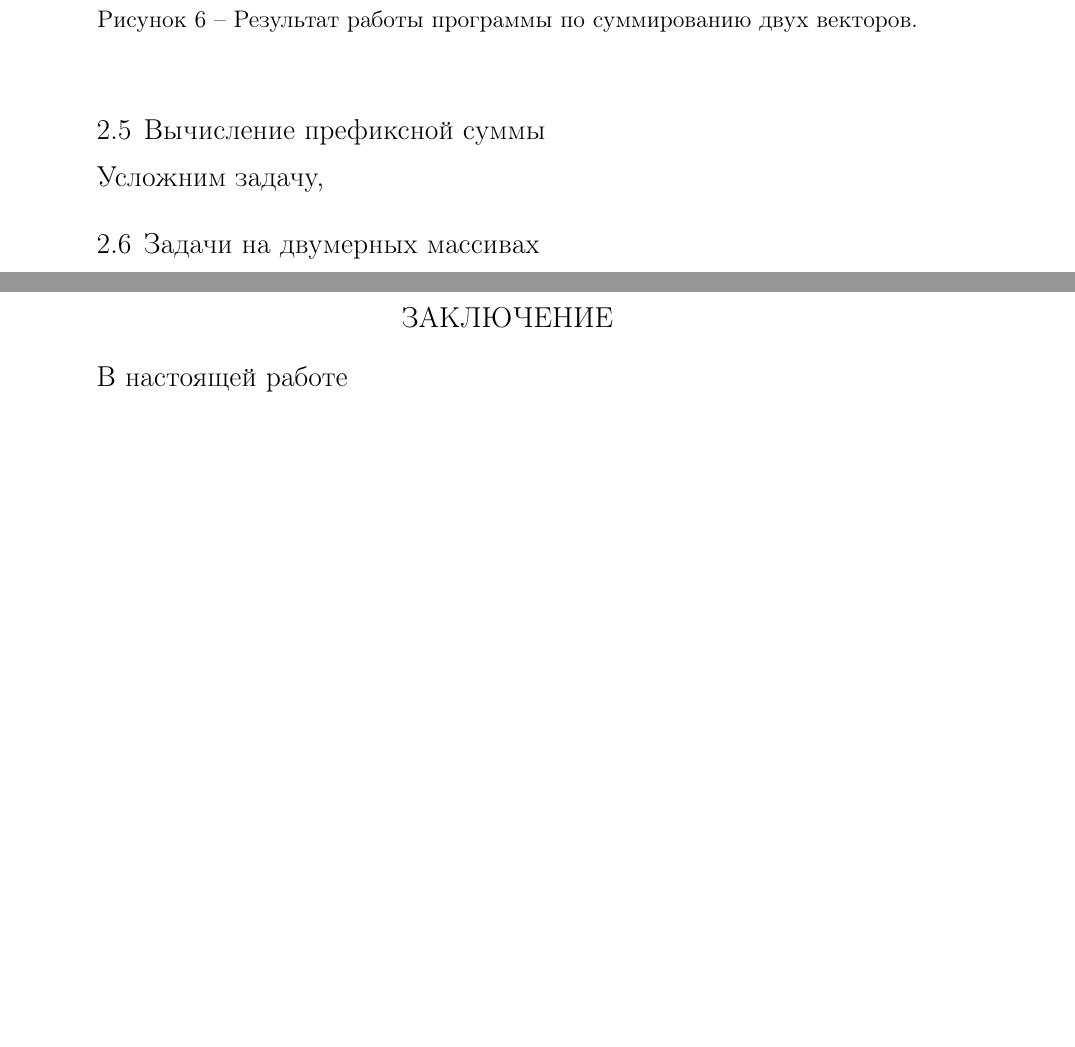
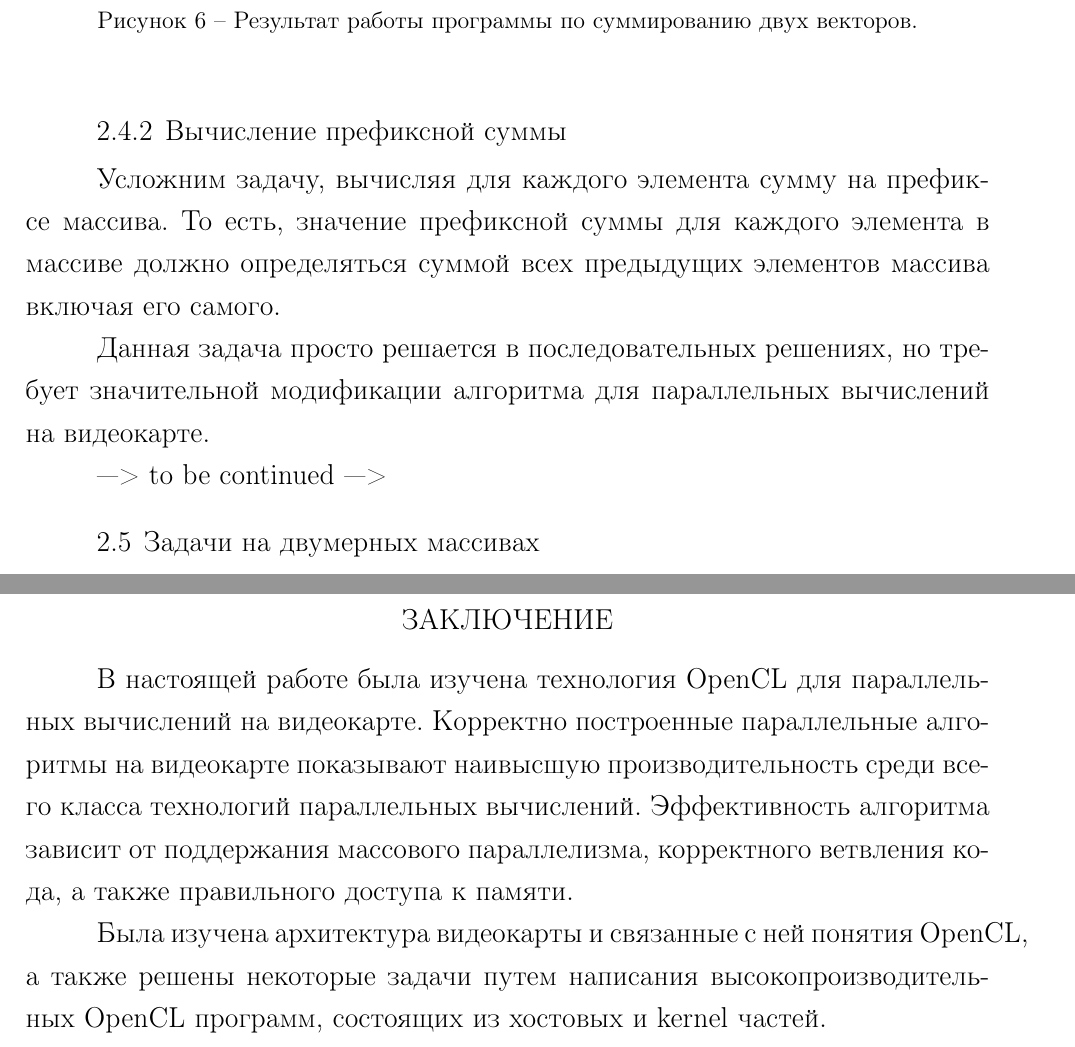
Before and after one commit to Alexflames/opencl_intro, a LaTeX document (coursework-Grigoriev.tex): two parts of pages 14 and 15 of 25 before the commit and two parts of pages 14 and 16 of 26 after it, joined at a grey line, cut so that both start at the same text, the shorter picture padded with empty space. Compiled offline with pdfLaTeX; the source files are stored in an older character set and shown here as Unicode.

Commit message:
small additions to intro, task2, task3

```diff
--- a/coursework-Grigoriev.tex
+++ b/coursework-Grigoriev.tex
@@ -427,7 +426,14 @@
 	\caption{Результат работы программы по суммированию двух векторов.}\label{sum-vector}
 \end{figure}
 
-\subsection{Вычисление префиксной суммы}
-Усложним задачу,
+\subsubsection{Вычисление префиксной суммы}
+Усложним задачу, вычисляя для каждого элемента сумму на префиксе массива.
+То есть, значение префиксной суммы для каждого элемента в массиве должно определяться суммой
+всех предыдущих элементов массива включая его самого.
+
+Данная задача просто решается в последовательных решениях, но требует значительной модификации
+алгоритма для параллельных вычислений на видеокарте.
+
+---> to be continued --->
 
 \subsection{Задачи на двумерных массивах}
@@ -439,7 +449,13 @@
 %===========================================
 % Раздел "Заключение"
 \conclusion
-В настоящей работе
+В настоящей работе была изучена технология OpenCL для параллельных вычислений на видеокарте.
+Корректно построенные параллельные алгоритмы на видеокарте показывают наивысшую производительность среди
+всего класса технологий параллельных вычислений. Эффективность алгоритма зависит от поддержания массового
+параллелизма, корректного ветвления кода, а также правильного доступа к памяти.
+
+Была изучена архитектура видеокарты и связанные с ней понятия OpenCL, а также решены некоторые задачи
+путем написания высокопроизводительных OpenCL программ, состоящих из хостовых и kernel частей.
 
 %Библиографический список, составленный вручную, без использования BibTeX
 %
```
Also changed, not shown: coursework-Grigoriev.pdf, coursework-Grigoriev.tex (11 more changed lines), 5 other files.
